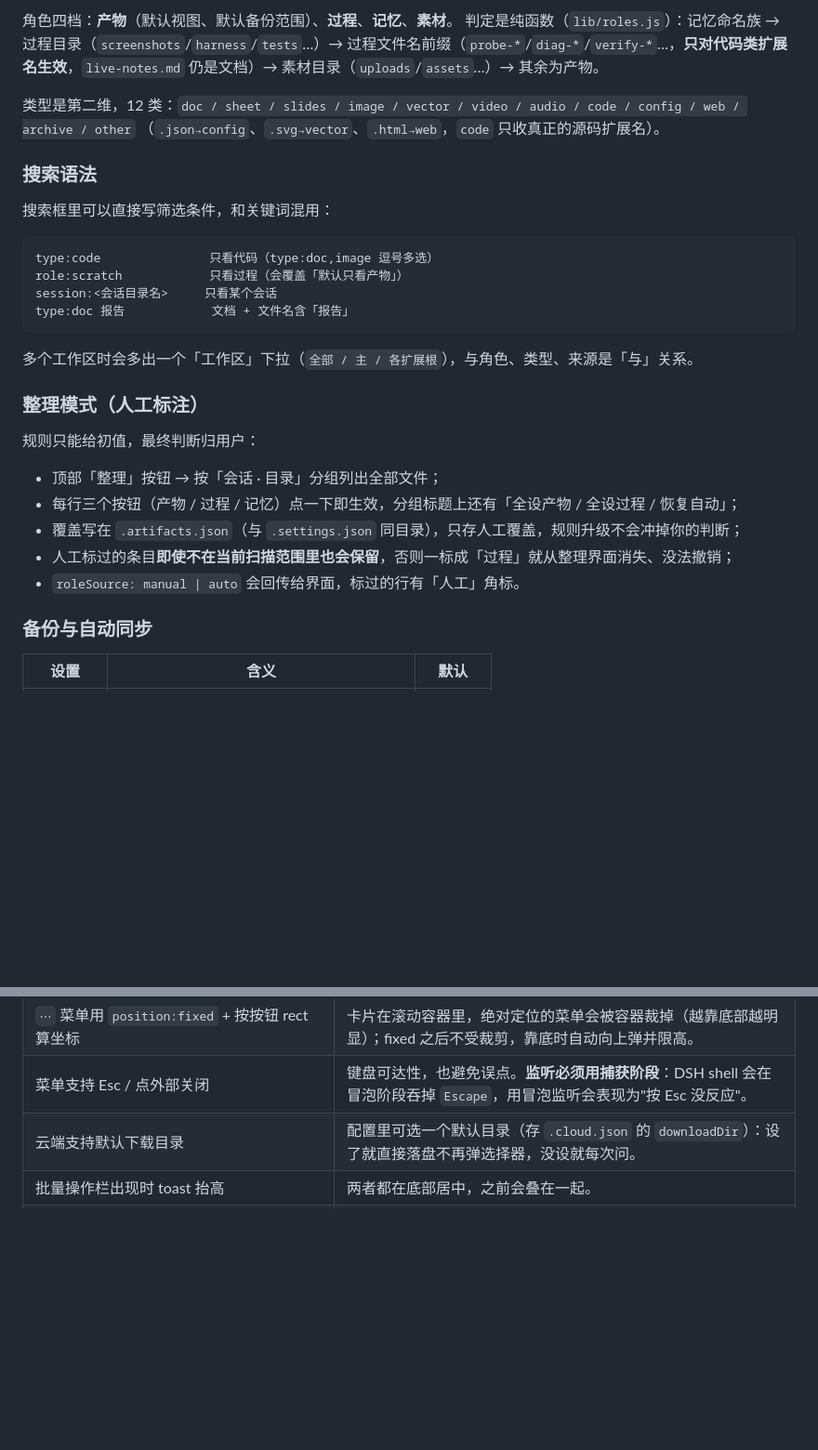
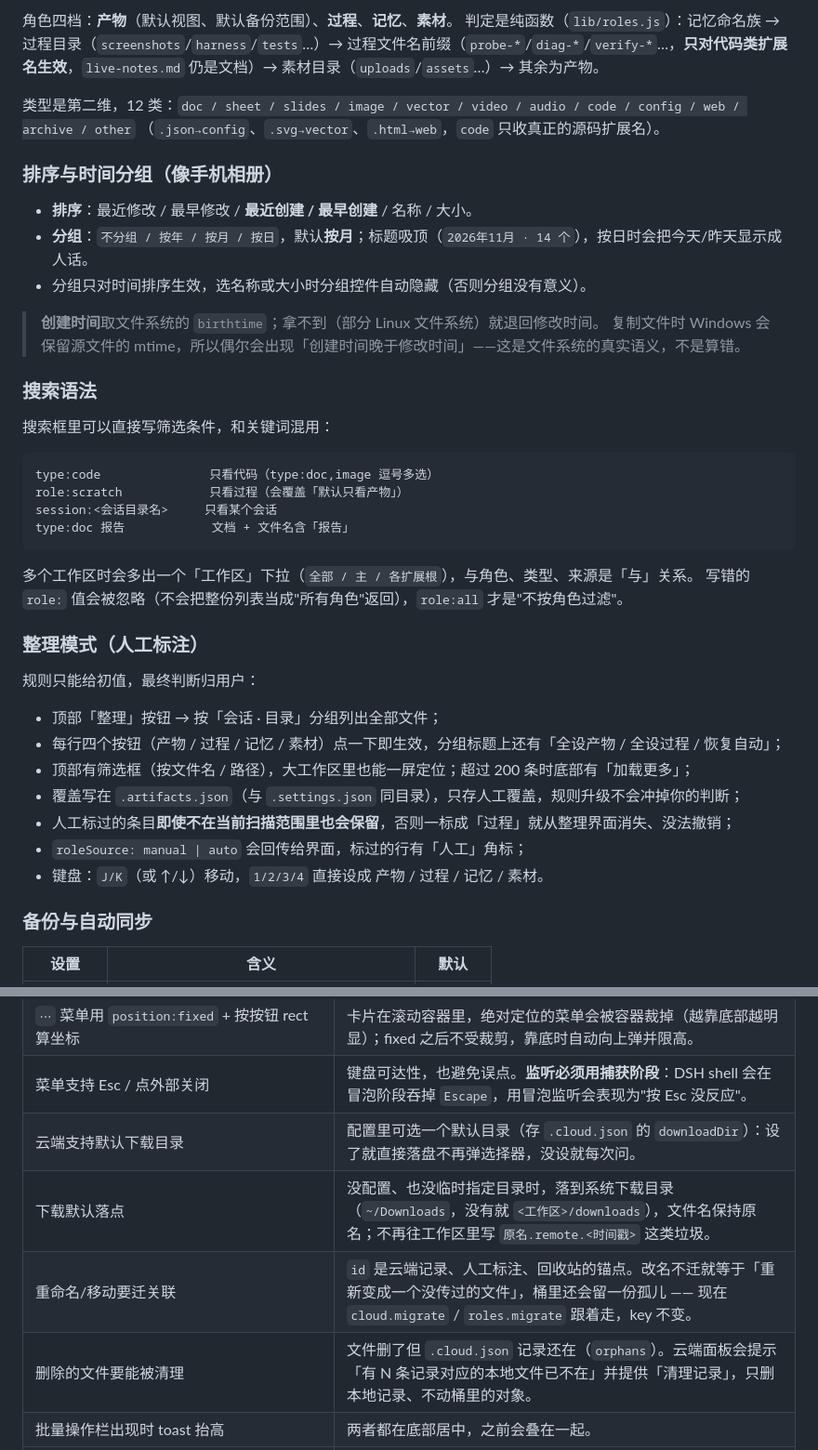
Before and after one commit to zmengle/dsh-plugin-artifacts, a Markdown page: README.md, 2 parts joined by grey strips. Shown at 93% size. Drawn GitHub-style; blank space fills up the shorter version.

````diff
--- a/README.md
+++ b/README.md
@@ -107,6 +107,15 @@ pnpm install
 类型是第二维，12 类：`doc / sheet / slides / image / vector / video / audio / code / config / web / archive / other`
 （`.json→config`、`.svg→vector`、`.html→web`，`code` 只收真正的源码扩展名）。
 
+### 排序与时间分组（像手机相册）
+
+- **排序**：最近修改 / 最早修改 / **最近创建 / 最早创建** / 名称 / 大小。
+- **分组**：`不分组 / 按年 / 按月 / 按日`，默认**按月**；标题吸顶（`2026年11月 · 14 个`），按日时会把今天/昨天显示成人话。
+- 分组只对时间排序生效，选名称或大小时分组控件自动隐藏（否则分组没有意义）。
+
+> **创建时间**取文件系统的 `birthtime`；拿不到（部分 Linux 文件系统）就退回修改时间。
+> 复制文件时 Windows 会保留源文件的 mtime，所以偶尔会出现「创建时间晚于修改时间」——这是文件系统的真实语义，不是算错。
+
 ### 搜索语法
 
 搜索框里可以直接写筛选条件，和关键词混用：
@@ -119,15 +128,18 @@ type:doc 报告            文档 + 文件名含「报告」
 ```
 
 多个工作区时会多出一个「工作区」下拉（`全部 / 主 / 各扩展根`），与角色、类型、来源是「与」关系。
+写错的 `role:` 值会被忽略（不会把整份列表当成"所有角色"返回），`role:all` 才是"不按角色过滤"。
 
 ### 整理模式（人工标注）
 规则只能给初值，最终判断归用户：
 
 - 顶部「整理」按钮 → 按「会话 · 目录」分组列出全部文件；
-- 每行三个按钮（产物 / 过程 / 记忆）点一下即生效，分组标题上还有「全设产物 / 全设过程 / 恢复自动」；
+- 每行四个按钮（产物 / 过程 / 记忆 / 素材）点一下即生效，分组标题上还有「全设产物 / 全设过程 / 恢复自动」；
+- 顶部有筛选框（按文件名 / 路径），大工作区里也能一屏定位；超过 200 条时底部有「加载更多」；
 - 覆盖写在 `.artifacts.json`（与 `.settings.json` 同目录），只存人工覆盖，规则升级不会冲掉你的判断；
 - 人工标过的条目**即使不在当前扫描范围里也会保留**，否则一标成「过程」就从整理界面消失、没法撤销；
-- `roleSource: manual | auto` 会回传给界面，标过的行有「人工」角标。
+- `roleSource: manual | auto` 会回传给界面，标过的行有「人工」角标；
+- 键盘：`J/K`（或 ↑/↓）移动，`1/2/3/4` 直接设成 产物 / 过程 / 记忆 / 素材。
 
 ### 备份与自动同步
 
@@ -231,6 +243,9 @@ dsh-plugin-artifacts/
 | `⋯` 菜单用 `position:fixed` + 按按钮 rect 算坐标 | 卡片在滚动容器里，绝对定位的菜单会被容器裁掉（越靠底部越明显）；fixed 之后不受裁剪，靠底时自动向上弹并限高。 |
 | 菜单支持 Esc / 点外部关闭 | 键盘可达性，也避免误点。**监听必须用捕获阶段**：DSH shell 会在冒泡阶段吞掉 `Escape`，用冒泡监听会表现为"按 Esc 没反应"。 |
 | 云端支持默认下载目录 | 配置里可选一个默认目录（存 `.cloud.json` 的 `downloadDir`）：设了就直接落盘不再弹选择器，没设就每次问。 |
+| 下载默认落点 | 没配置、也没临时指定目录时，落到系统下载目录（`~/Downloads`，没有就 `<工作区>/downloads`），文件名保持原名；不再往工作区里写 `原名.remote.<时间戳>` 这类垃圾。 |
+| 重命名/移动要迁关联 | `id` 是云端记录、人工标注、回收站的锚点。改名不迁就等于「重新变成一个没传过的文件」，桶里还会留一份孤儿 —— 现在 `cloud.migrate` / `roles.migrate` 跟着走，key 不变。 |
+| 删除的文件要能被清理 | 文件删了但 `.cloud.json` 记录还在（`orphans`）。云端面板会提示「有 N 条记录对应的本地文件已不在」并提供「清理记录」，只删本地记录、不动桶里的对象。 |
 | 批量操作栏出现时 toast 抬高 | 两者都在底部居中，之前会叠在一起。 |
 | 目录选择器优先用 `globalThis.__DSH_DIRECTORY_PICKER__` | 内置 UI 也是这么取的（`desktop.pick()`）；直接调 `uiWorkspace.pickDirectory()` 在桌面端可能抛 `directory picker failed: …`。取不到就降级成 info 提示 + 默认位置，配置里的路径输入框也能手填。 |
 | 剪贴板必须接住 Promise | `navigator.clipboard.writeText` 返回 Promise，拒绝时若不 catch 就是未捕获异常（控制台报错、用户毫无提示）。现在成功/失败都有 toast。 |
````
Also changed, not shown: docs/curate-search.png (added), docs/group-day.png (added), docs/group-month.png (added), 8 other files.
